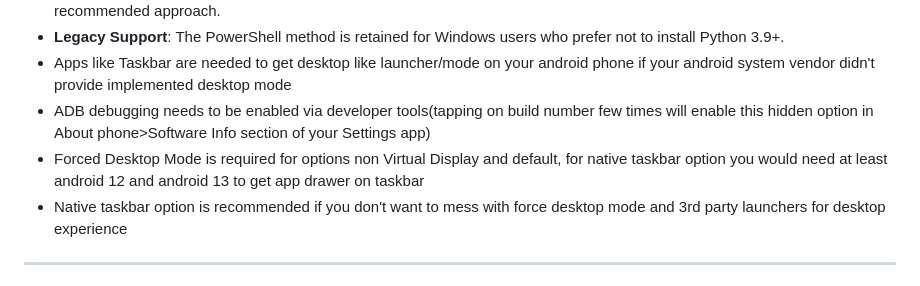
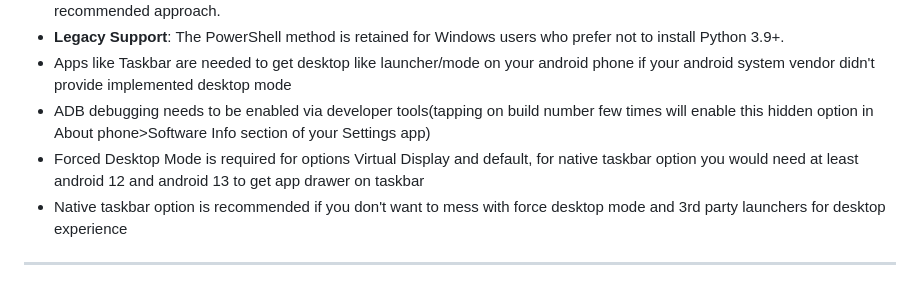
Before and after one commit to y7478729/scrcpy-desktop, a Markdown page: README.md, the part around the change. Drawn GitHub-style.

```diff
--- a/README.md
+++ b/README.md
@@ -150,7 +150,7 @@ A simple and intuitive frontend for setting up and using Scrcpy on your desktop
 - **Legacy Support**: The PowerShell method is retained for Windows users who prefer not to install Python 3.9+.
 - Apps like Taskbar are needed to get desktop like launcher/mode on your android phone if your android system vendor didn't provide implemented desktop mode
 - ADB debugging needs to be enabled via developer tools(tapping on build number few times will enable this hidden option in About phone>Software Info section of your Settings app)
-- Forced Desktop Mode is required for options non Virtual Display and default, for native taskbar option you would need at least android 12 and android 13 to get app drawer on taskbar
+- Forced Desktop Mode is required for options Virtual Display and default, for native taskbar option you would need at least android 12 and android 13 to get app drawer on taskbar
 - Native taskbar option is recommended if you don't want to mess with force desktop mode and 3rd party launchers for desktop experience
 
 ---
```
